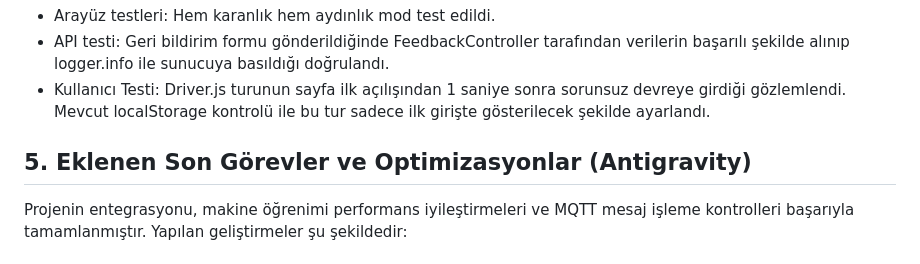
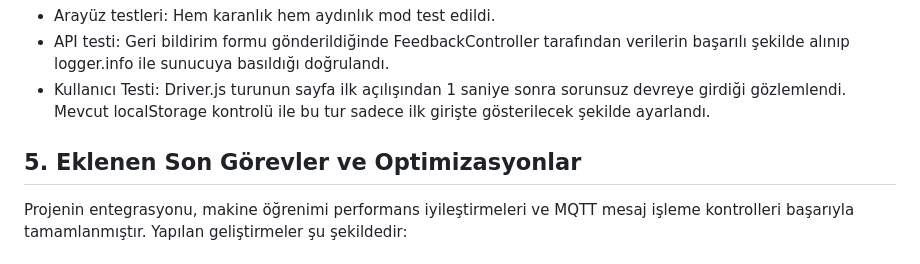
Before and after one commit to MetinKizil/AkilliEnerjiSistemi, a Markdown page: projeakisi.md, the part around the change. Drawn GitHub-style.

```diff
--- a/projeakisi.md
+++ b/projeakisi.md
@@ -795,7 +795,7 @@ Yeni kullanıcıların platformu daha iyi kullanması ve test edilmesi amacıyla
 * API testi: Geri bildirim formu gönderildiğinde FeedbackController tarafından verilerin başarılı şekilde alınıp logger.info ile sunucuya basıldığı doğrulandı.
 * Kullanıcı Testi: Driver.js turunun sayfa ilk açılışından 1 saniye sonra sorunsuz devreye girdiği gözlemlendi. Mevcut localStorage kontrolü ile bu tur sadece ilk girişte gösterilecek şekilde ayarlandı.
 
-## 5. Eklenen Son Görevler ve Optimizasyonlar (Antigravity)
+## 5. Eklenen Son Görevler ve Optimizasyonlar
 
 Projenin entegrasyonu, makine öğrenimi performans iyileştirmeleri ve MQTT mesaj işleme kontrolleri başarıyla tamamlanmıştır. Yapılan geliştirmeler şu şekildedir:
 
```
